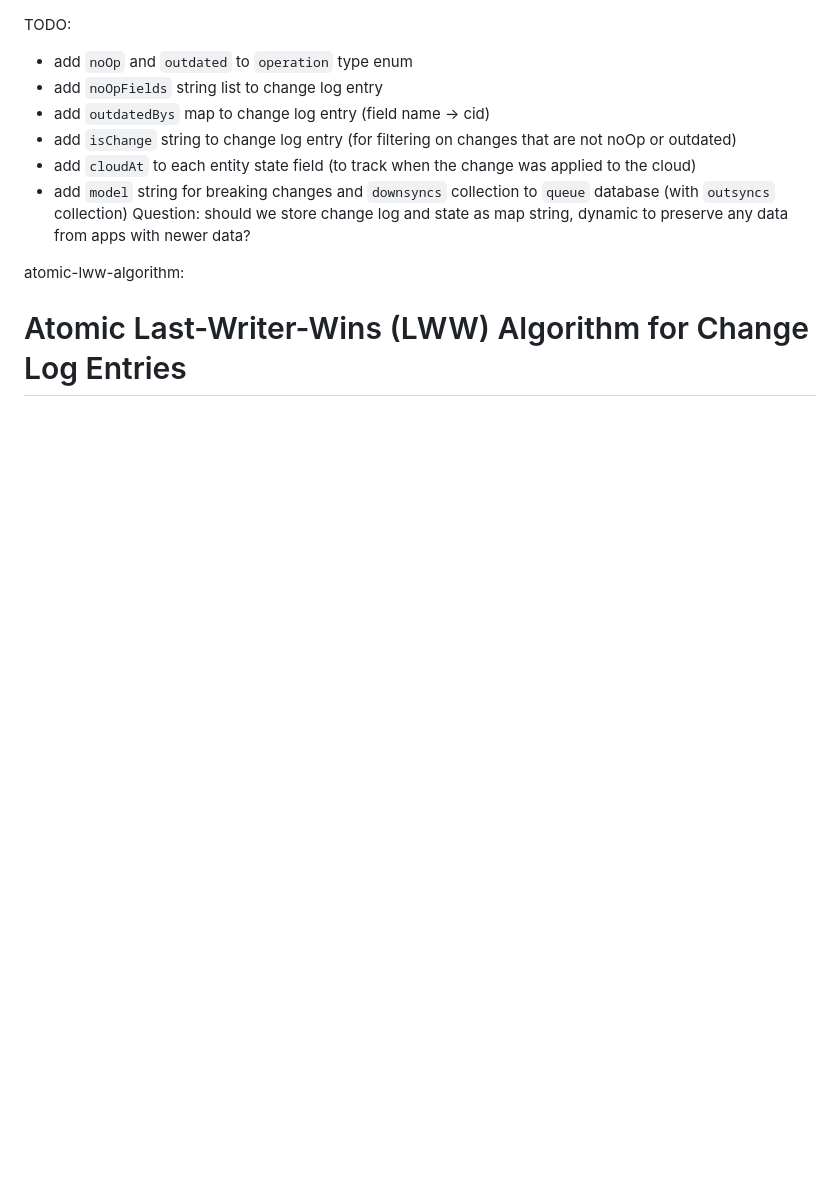
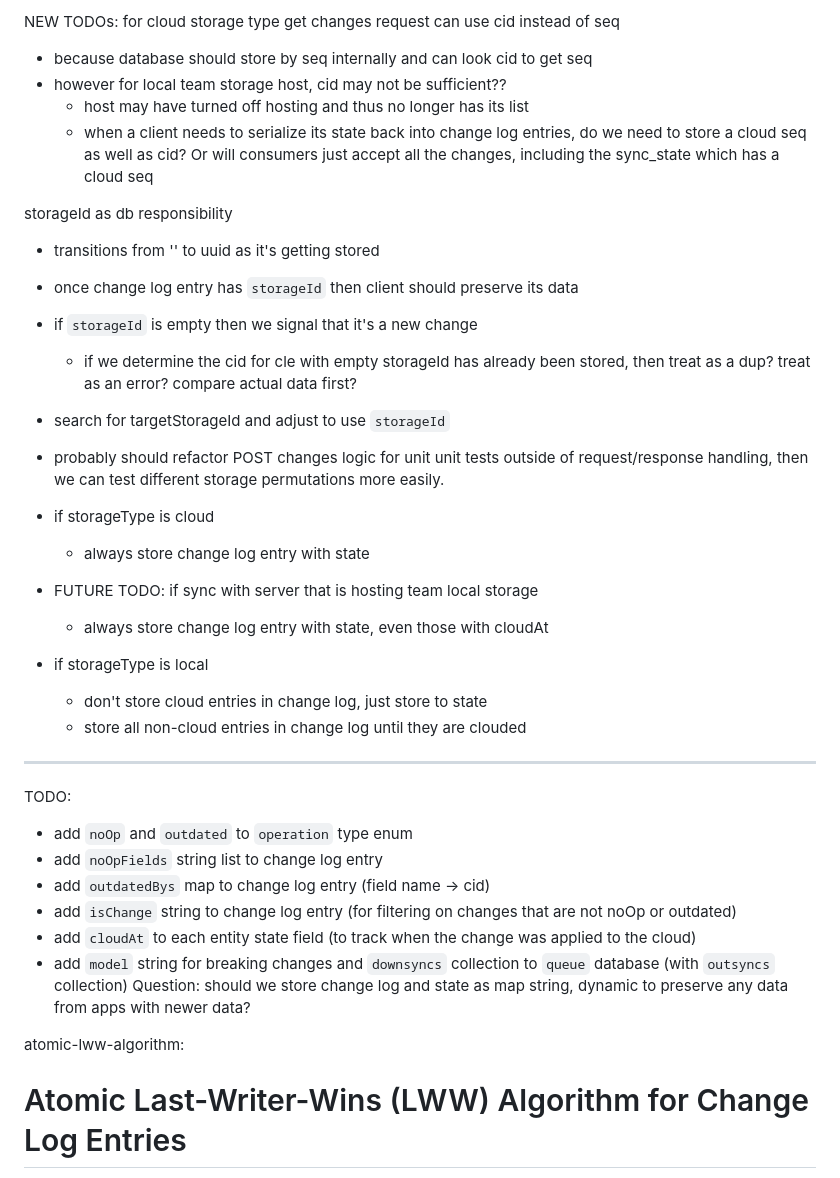
Before and after one commit to ubsicap/sltt-dart, a Markdown page: .github/prompts/lww-atomic-services.prompt.md, the part around the change. GitHub-like rendering; blank space fills up the shorter version.

Commit message:
add new todos

```diff
--- a/.github/prompts/lww-atomic-services.prompt.md
+++ b/.github/prompts/lww-atomic-services.prompt.md
@@ -1,3 +1,35 @@
+
+NEW TODOs:
+for cloud storage type
+get changes request can use cid instead of seq
+- because database should store by seq internally and can look cid to get seq
+- however for local team storage host, cid may not be sufficient??
+  - host may have turned off hosting and thus no longer has its list
+  - when a client needs to serialize its state back into change log entries,
+     do we need to store a cloud seq as well as cid? Or will consumers just accept all the changes, including the sync_state which has a cloud seq
+
+storageId as db responsibility
+- transitions from '' to uuid as it's getting stored
+- once change log entry has `storageId` then client should preserve its data
+- if `storageId` is empty then we signal that it's a new change
+    - if we determine the cid for cle with empty storageId has already been stored, then treat as a dup? treat as an error? compare actual data first?
+
+- search for targetStorageId and adjust to use `storageId`
+
+- probably should refactor POST changes logic for unit unit tests outside of request/response handling, then we can test different storage permutations  more easily.
+
+- if storageType is cloud
+  - always store change log entry with state
+- FUTURE TODO: if sync with server that is hosting team local storage
+  - always store change log entry with state, even those with cloudAt
+- if storageType is local
+  - don't store cloud entries in change log, just store to state
+  - store all non-cloud entries in change log until they are clouded
+
+
+
+
+-------------
 TODO:
 - add `noOp` and `outdated` to `operation` type enum
 - add `noOpFields` string list to change log entry
```
